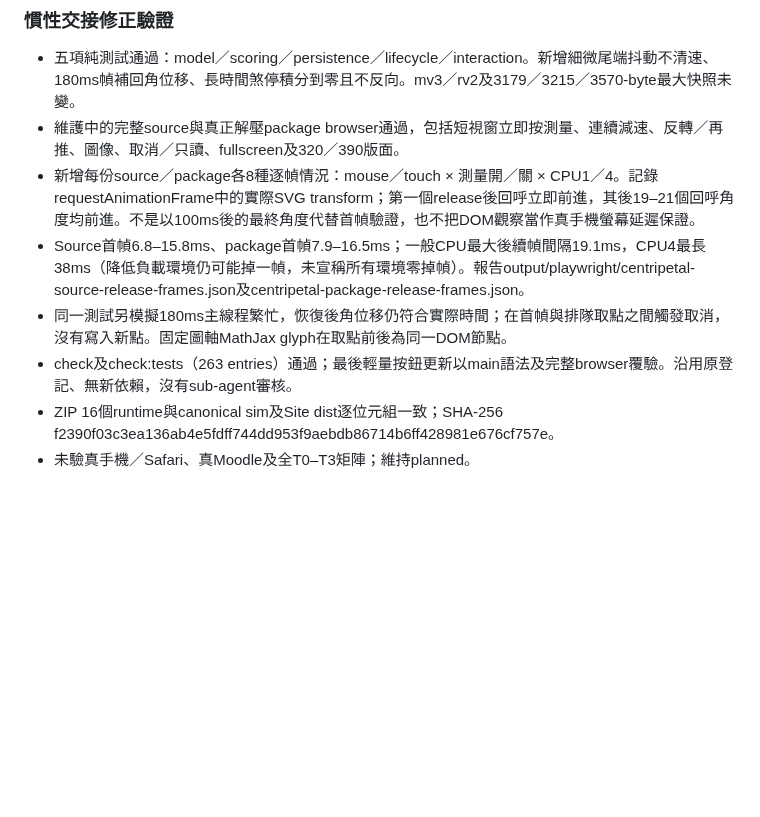
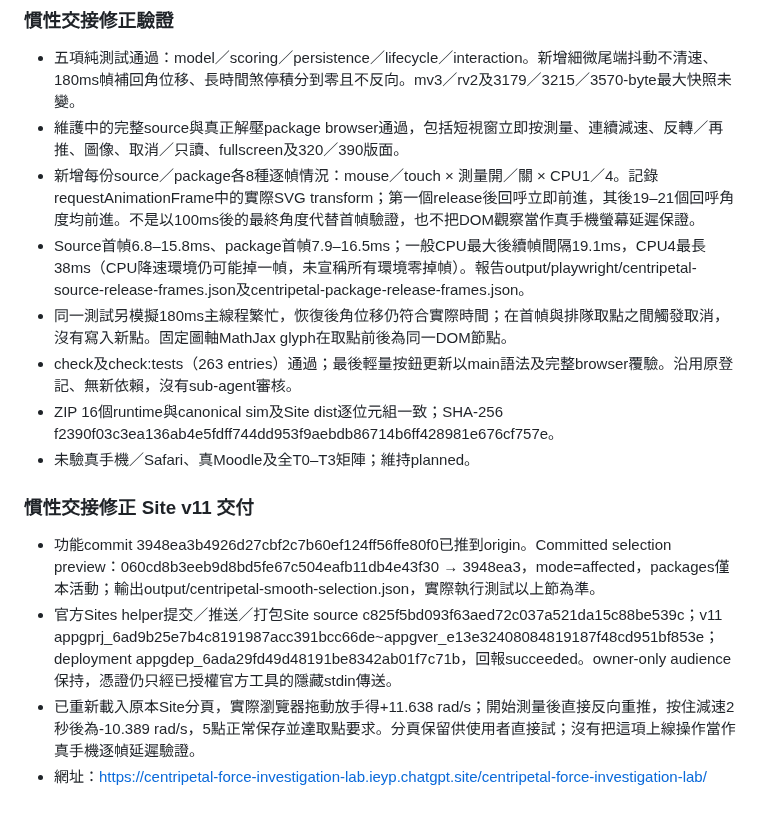
Before and after one commit to frenselw/simlab, a Markdown page: plans/38-centripetal-force-investigation-lab.md, the part around the change. GitHub-like rendering; blank space fills up the shorter version.

Commit message:
Record frame continuity checks and private Site v11

```diff
--- a/plans/38-centripetal-force-investigation-lab.md
+++ b/plans/38-centripetal-force-investigation-lab.md
@@ -748,8 +748,15 @@ rv2保留所有rv1欄位，另在每個task加入inquiry兩格。第一格合法
 - 五項純測試通過：model／scoring／persistence／lifecycle／interaction。新增細微尾端抖動不清速、180ms幀補回角位移、長時間煞停積分到零且不反向。mv3／rv2及3179／3215／3570-byte最大快照未變。
 - 維護中的完整source與真正解壓package browser通過，包括短視窗立即按測量、連續減速、反轉／再推、圖像、取消／只讀、fullscreen及320／390版面。
 - 新增每份source／package各8種逐幀情況：mouse／touch × 測量開／關 × CPU1／4。記錄requestAnimationFrame中的實際SVG transform；第一個release後回呼立即前進，其後19–21個回呼角度均前進。不是以100ms後的最終角度代替首幀驗證，也不把DOM觀察當作真手機螢幕延遲保證。
-- Source首幀6.8–15.8ms、package首幀7.9–16.5ms；一般CPU最大後續幀間隔19.1ms，CPU4最長38ms（降低負載環境仍可能掉一幀，未宣稱所有環境零掉幀）。報告output/playwright/centripetal-source-release-frames.json及centripetal-package-release-frames.json。
+- Source首幀6.8–15.8ms、package首幀7.9–16.5ms；一般CPU最大後續幀間隔19.1ms，CPU4最長38ms（CPU降速環境仍可能掉一幀，未宣稱所有環境零掉幀）。報告output/playwright/centripetal-source-release-frames.json及centripetal-package-release-frames.json。
 - 同一測試另模擬180ms主線程繁忙，恢復後角位移仍符合實際時間；在首幀與排隊取點之間觸發取消，沒有寫入新點。固定圖軸MathJax glyph在取點前後為同一DOM節點。
 - check及check:tests（263 entries）通過；最後輕量按鈕更新以main語法及完整browser覆驗。沿用原登記、無新依賴，沒有sub-agent審核。
 - ZIP 16個runtime與canonical sim及Site dist逐位元組一致；SHA-256 f2390f03c3ea136ab4e5fdff744dd953f9aebdb86714b6ff428981e676cf757e。
 - 未驗真手機／Safari、真Moodle及全T0–T3矩陣；維持planned。
+
+### 慣性交接修正 Site v11 交付
+
+- 功能commit 3948ea3b4926d27cbf2c7b60ef124ff56ffe80f0已推到origin。Committed selection preview：060cd8b3eeb9d8bd5fe67c504eafb11db4e43f30 → 3948ea3，mode=affected，packages僅本活動；輸出output/centripetal-smooth-selection.json，實際執行測試以上節為準。
+- 官方Sites helper提交／推送／打包Site source c825f5bd093f63aed72c037a521da15c88be539c；v11 appgprj_6ad9b25e7b4c8191987acc391bcc66de~appgver_e13e32408084819187f48cd951bf853e；deployment appgdep_6ada29fd49d48191be8342ab01f7c71b，回報succeeded。owner-only audience保持，憑證仍只經已授權官方工具的隱藏stdin傳送。
+- 已重新載入原本Site分頁，實際瀏覽器拖動放手得+11.638 rad/s；開始測量後直接反向重推，按住減速2秒後為-10.389 rad/s，5點正常保存並達取點要求。分頁保留供使用者直接試；沒有把這項上線操作當作真手機逐幀延遲驗證。
+- 網址：https://centripetal-force-investigation-lab.ieyp.chatgpt.site/centripetal-force-investigation-lab/
```
